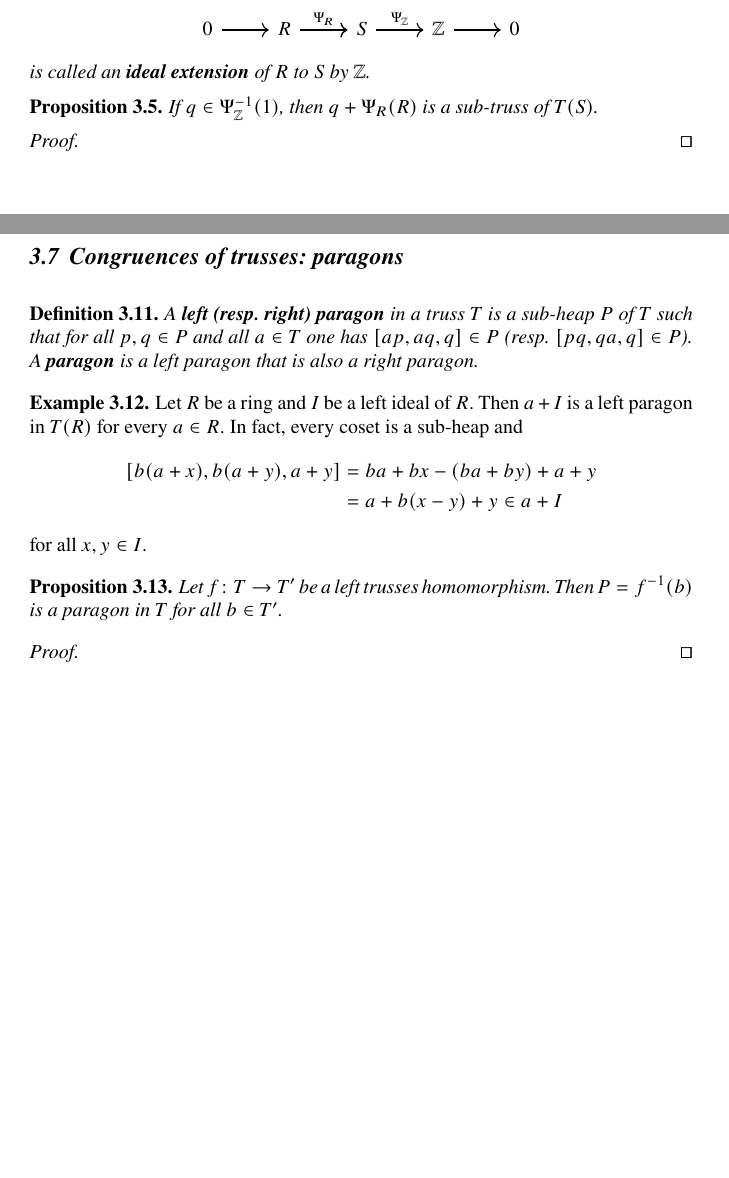
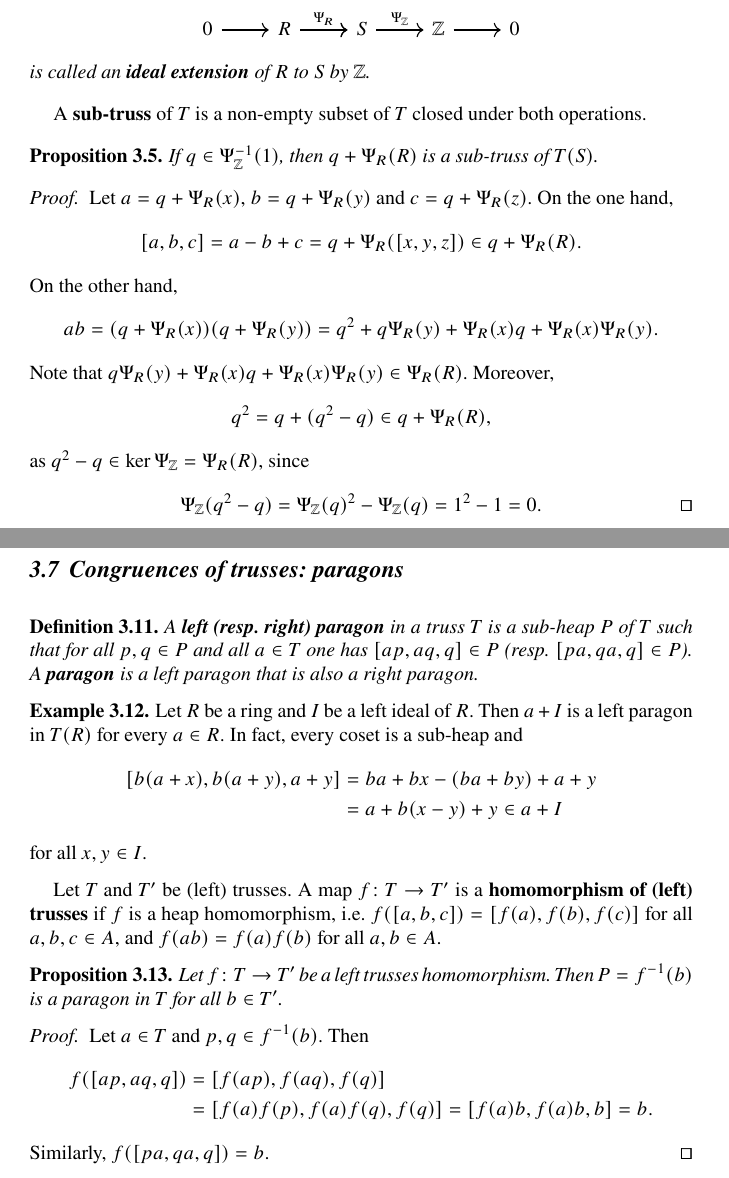
Before and after one commit to vendramin/trusses, a LaTeX document (trusses.tex): two parts of pages 16 and 18 of 18 before the commit and two parts of pages 16 and 18 of 19 after it, joined at a grey line, cut so that both start at the same text, the shorter picture padded with empty space. Compiled offline with pdfLaTeX.

Commit message:
Updates from Overleaf

```diff
--- a/trusses.tex
+++ b/trusses.tex
@@ -1095,13 +1095,31 @@ $\sigma_L(a)=a0$ and $\sigma_R(a)=0a$. This is a different algebraic structure,
     is called an \textbf{ideal extension} of $R$ to $S$ by $\Z$.
 \end{definition}
 
+A \textbf{sub-truss} of $T$ is a non-empty subset of $T$ closed under both operations.
+
 \begin{proposition}
     If $q\in\Psi_{\Z}^{-1}(1)$, then
     $q+\Psi_R(R)$ is a sub-truss of $T(S)$.
 \end{proposition}
 
 \begin{proof}
-
+    Let $a=q+\Psi_R(x)$, $b=q+\Psi_R(y)$ and $c=q+\Psi_R(z)$. On the one hand,
+    \[
+    [a,b,c]=a-b+c=q+\Psi_R([x,y,z])\in q+\Psi_R(R).
+    \]
+    On the other hand,
+    \begin{align*}
+        ab &= (q+\Psi_R(x))(q+\Psi_R(y))
+        = q^2+q\Psi_R(y)+\Psi_R(x)q+\Psi_R(x)\Psi_R(y).
+    \end{align*}
+    Note that $q\Psi_R(y)+\Psi_R(x)q+\Psi_R(x)\Psi_R(y)\in\Psi_R(R)$. Moreover,
+    \[
+    q^2=q+(q^2-q)\in q+\Psi_R(R),
+    \]
+    as $q^2-q\in\ker\Psi_{\Z}=\Psi_R(R)$, since
+    \[
+    \Psi_{\Z}(q^2-q)=\Psi_{\Z}(q)^2-\Psi_{\Z}(q)=1^2-1=0.\qedhere
+    \]
 \end{proof}
 
 \subsection{Ideal extensions and double homothetism}
@@ -1225,7 +1243,7 @@ The following result appears in \cite{MR4396016}.
 \begin{definition}
     A \textbf{left (resp. right) paragon} in a truss $T$ is a sub-heap $P$ of $T$
     such that for all $p,q\in P$ and all $a\in T$
-    one has $[ap,aq,q]\in P$ (resp. $[pq,qa,q]\in P$). A \textbf{paragon}
+    one has $[ap,aq,q]\in P$ (resp. $[pa,qa,q]\in P$). A \textbf{paragon}
     is a left paragon that is also a right paragon.
 \end{definition}
 
@@ -1239,13 +1257,24 @@ The following result appears in \cite{MR4396016}.
     for all $x,y\in I$.
 \end{example}
 
+Let $T$ and $T'$ be (left) trusses.
+A map $f\colon T\to T'$ is a \textbf{homomorphism of (left) trusses} if
+$f$ is a heap homomorphism, i.e.
+$f([a,b,c])=[f(a),f(b),f(c)]$ for all $a,b,c\in A$,
+and $f(ab)=f(a)f(b)$ for all $a,b\in A$.
+
 \begin{proposition}
     Let $f\colon T\to T'$ be a left trusses homomorphism. Then $P=f^{-1}(b)$
     is a paragon in $T$ for all $b\in T'$.
 \end{proposition}
 
 \begin{proof}
-
+    Let $a\in T$ and $p,q\in f^{-1}(b)$. Then
+    \begin{align*}
+    f([ap,aq,q])&=[f(ap),f(aq),f(q)]\\
+    &=[f(a)f(p),f(a)f(q),f(q)]=[f(a)b,f(a)b,b]=b.
+    \end{align*}
+    Similarly, $f([pa,qa,q])=b$.
 \end{proof}
 
 
```
Also changed, not shown: trusses.tex (2 more changed lines).
